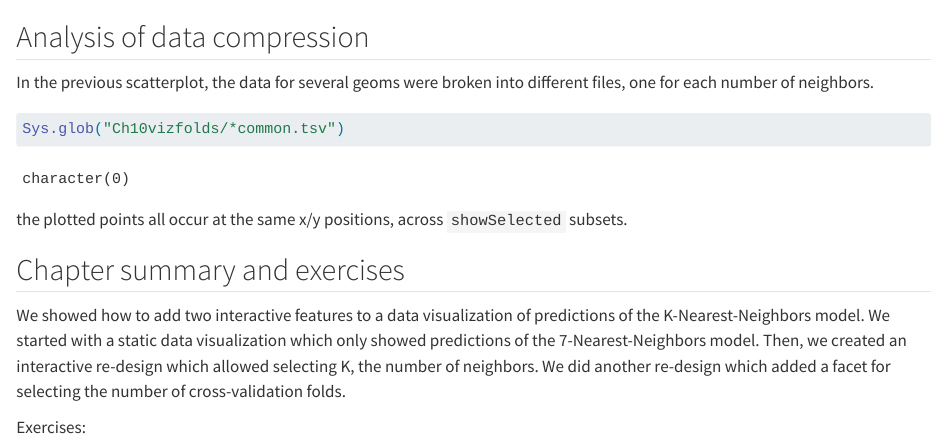
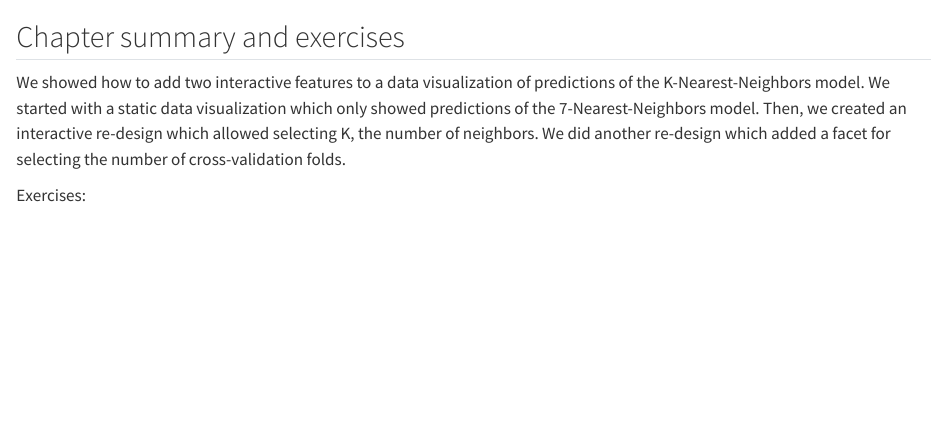
Before and after one commit to animint/animint-manual-en, a Quarto document (chapters/Ch10/index.qmd): the page in a window 1100 px wide, from 18130 px down. Rendered offline with R 4.5, knitr and Pandoc in place of Quarto, with nearby package versions; some code elsewhere in the file could not run offline; common packages that the code uses without loading them are loaded.

Commit message:
rm analysis of data compression

````diff
--- a/chapters/Ch10/index.qmd
+++ b/chapters/Ch10/index.qmd
@@ -784,6 +784,3 @@ animint(
   first=list(neighbors=7, n.folds=10))
 ```
 
-## Analysis of data compression
-
-In the previous scatterplot, the data for several geoms were broken into different files, one for each number of neighbors.
@@ -792,8 +787,3 @@ In the previous scatterplot, the data for several geoms were broken into differe
-Sys.glob("Ch10vizfolds/*common.tsv")
-```
-
-the plotted points all occur at the same x/y positions, across `showSelected` subsets.
-
 ## Chapter summary and exercises {#Ch10-exercises}
 
 We showed how to add two interactive features to a data visualization
````
Also changed, not shown: chapters/Ch10/index.qmd (2 more changed lines).
